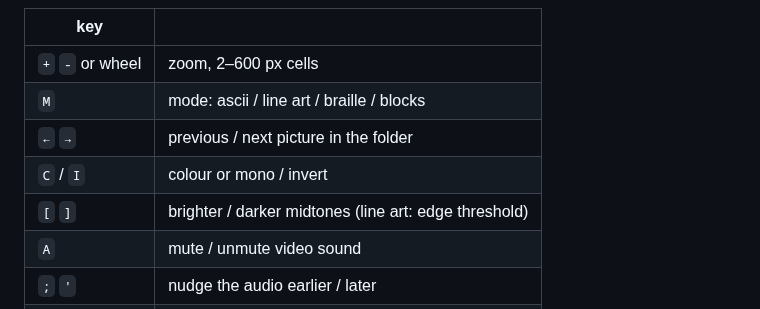
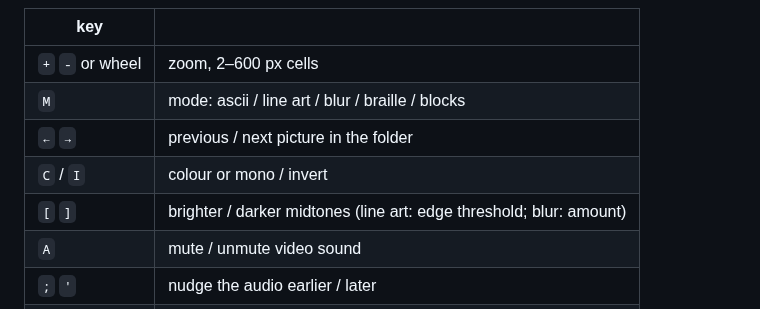
Before and after one commit to snoopy152803/ASCIIArt, a Markdown page: README.md, the part around one of its changes. GitHub-like rendering.

```diff
--- a/README.md
+++ b/README.md
@@ -24,10 +24,10 @@ Press **H** in the app for the key list. In short:
 | key | |
 |---|---|
 | `+` `-` or wheel | zoom, 2–600 px cells |
-| `M` | mode: ascii / line art / braille / blocks |
+| `M` | mode: ascii / line art / blur / braille / blocks |
 | `←` `→` | previous / next picture in the folder |
 | `C` / `I` | colour or mono / invert |
-| `[` `]` | brighter / darker midtones (line art: edge threshold) |
+| `[` `]` | brighter / darker midtones (line art: edge threshold; blur: amount) |
 | `A` | mute / unmute video sound |
 | `;` `'` | nudge the audio earlier / later |
 | `L` | auto-levels on/off |
```
Also changed, not shown: other parts of README.md (+29 -6 lines), docs/blur-game.png (added), 1 other file.
